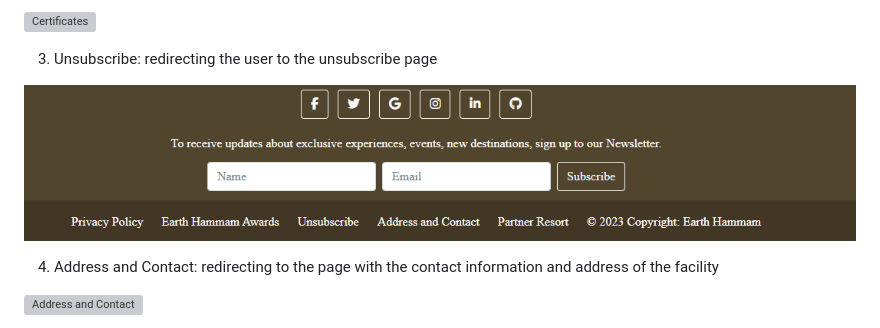
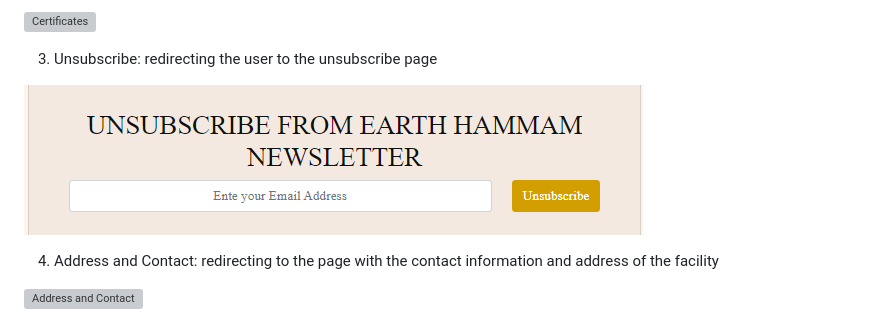
Before and after one commit to DouniaBK/earth-hammam, a Markdown page: README.md, the part around the change. Rendered like a GitHub page; pictures changed too: static/images/unsubscribe-page.png (added); grey boxes are pictures that could not be loaded.

Commit message:
fix: style in unsubscribe

```diff
--- a/README.md
+++ b/README.md
@@ -276,7 +276,7 @@ The footer includes the following links:
 
  3. Unsubscribe: redirecting the user to the unsubscribe page
 
- ![Footer](static/images/footer.png)
+ ![Unsubscribe](static/images/unsubscribe-page.png)
 
 
  4. Address and Contact: redirecting to the page with the contact information and address of the facility
```
Also changed, not shown: 2 other files.
